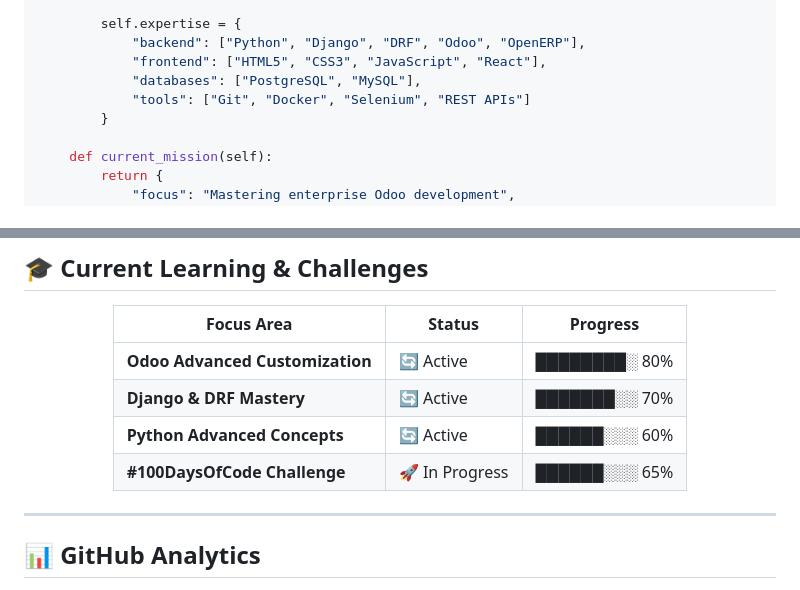
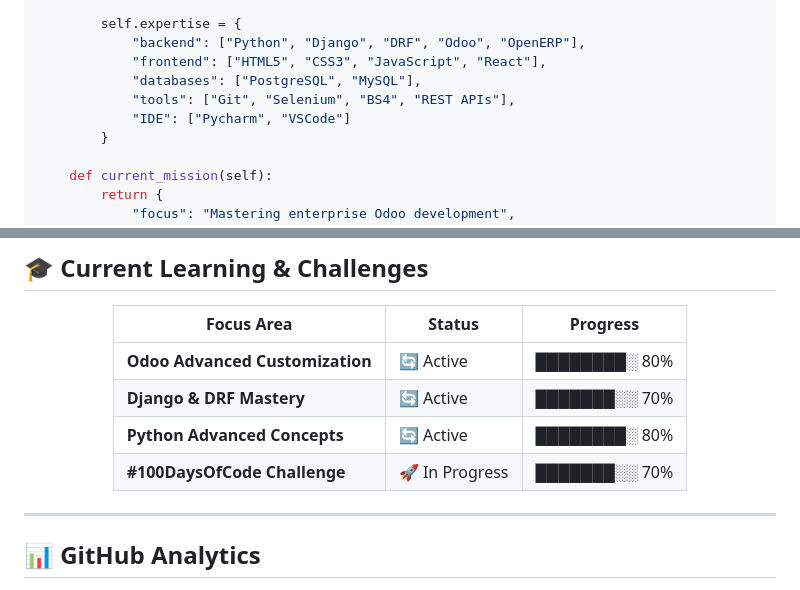
Before and after one commit to rizwanch786/rizwanch786, a Markdown page: README.md, 2 parts joined by grey strips. Rendered like a GitHub page.

```diff
--- a/README.md
+++ b/README.md
@@ -98,7 +98,8 @@ class MuhammadRizwan:
             "backend": ["Python", "Django", "DRF", "Odoo", "OpenERP"],
             "frontend": ["HTML5", "CSS3", "JavaScript", "React"],
             "databases": ["PostgreSQL", "MySQL"],
-            "tools": ["Git", "Docker", "Selenium", "REST APIs"]
+            "tools": ["Git", "Selenium", "BS4", "REST APIs"],
+            "IDE": ["Pycharm", "VSCode"]
         }
 
     def current_mission(self):
@@ -130,8 +131,8 @@ developer = MuhammadRizwan()
 |-----------|--------|----------|
 | **Odoo Advanced Customization** | 🔄 Active | ████████░ 80% |
 | **Django & DRF Mastery** | 🔄 Active | ███████░░ 70% |
-| **Python Advanced Concepts** | 🔄 Active | ██████░░░ 60% |
-| **#100DaysOfCode Challenge** | 🚀 In Progress | ██████░░░ 65% |
+| **Python Advanced Concepts** | 🔄 Active | ████████░ 80% |
+| **#100DaysOfCode Challenge** | 🚀 In Progress | ███████░░ 70% |
 
 </div>
 
```
